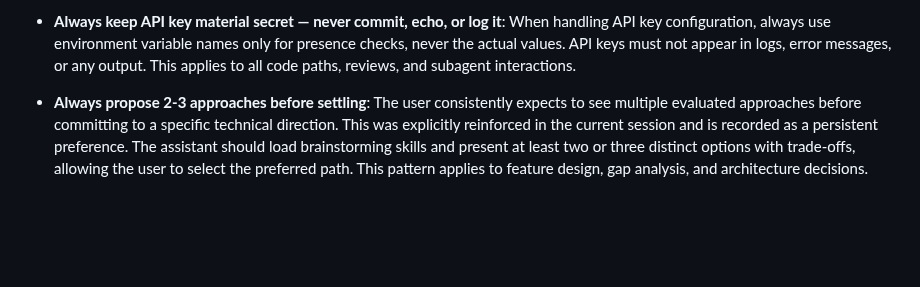
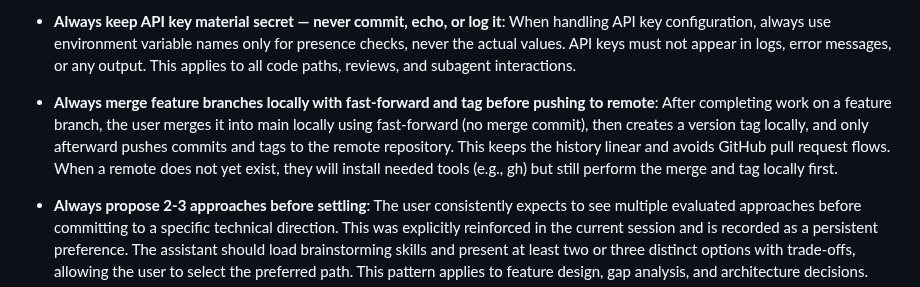
Before and after one commit to forrestbthomas/pi-harness, a Markdown page: .lore.md, the part around the change. Rendered like a GitHub page; blank space fills up the shorter version.

```diff
--- a/.lore.md
+++ b/.lore.md
@@ -120,6 +120,9 @@
 <!-- lore:019fc495-e99b-7b3d-aca1-1e0259237923 -->
 * **Always keep API key material secret — never commit, echo, or log it**: When handling API key configuration, always use environment variable names only for presence checks, never the actual values. API keys must not appear in logs, error messages, or any output. This applies to all code paths, reviews, and subagent interactions.
 
+<!-- lore:019fe7cb-31e8-70d6-b7da-9b4214e99b88 -->
+* **Always merge feature branches locally with fast-forward and tag before pushing to remote**: After completing work on a feature branch, the user merges it into main locally using fast‑forward (no merge commit), then creates a version tag locally, and only afterward pushes commits and tags to the remote repository. This keeps the history linear and avoids GitHub pull request flows. When a remote does not yet exist, they will install needed tools (e.g., gh) but still perform the merge and tag locally first.
+
 <!-- lore:019fbf5d-742f-710d-8ee1-08ba90e2d5ed -->
 * **Always propose 2-3 approaches before settling**: The user consistently expects to see multiple evaluated approaches before committing to a specific technical direction. This was explicitly reinforced in the current session and is recorded as a persistent preference. The assistant should load brainstorming skills and present at least two or three distinct options with trade-offs, allowing the user to select the preferred path. This pattern applies to feature design, gap analysis, and architecture decisions.
 
```
